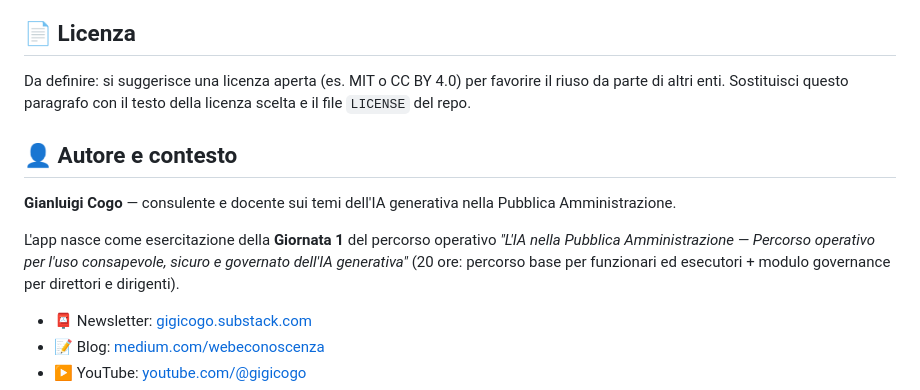
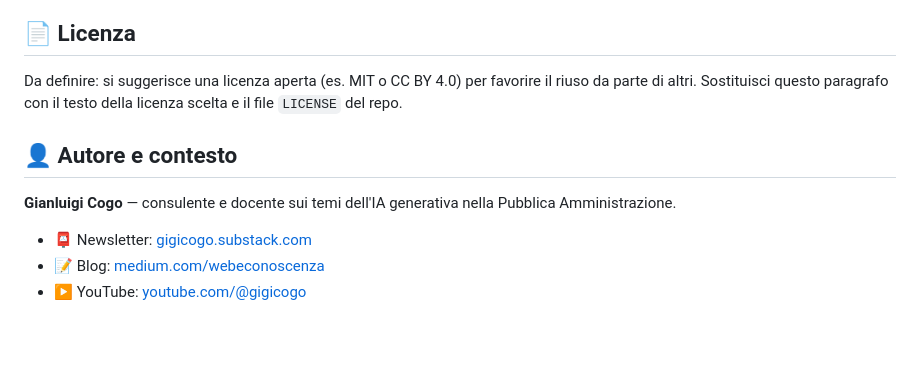
Before and after one commit to gigicogo/ViaggiAI, a Markdown page: README.md, the part around the change. Drawn GitHub-style; blank space fills up the shorter version.

Commit message:
Update license suggestion in README.md

```diff
--- a/README.md
+++ b/README.md
@@ -90,14 +90,12 @@ L’obiettivo non è solo costruire un’app, ma mostrare un modo più umano, na
 
 ## 📄 Licenza
 
-Da definire: si suggerisce una licenza aperta (es. MIT o CC BY 4.0) per favorire il riuso da parte di altri enti. Sostituisci questo paragrafo con il testo della licenza scelta e il file `LICENSE` del repo.
+Da definire: si suggerisce una licenza aperta (es. MIT o CC BY 4.0) per favorire il riuso da parte di altri. Sostituisci questo paragrafo con il testo della licenza scelta e il file `LICENSE` del repo.
 
 ## 👤 Autore e contesto
 
 **Gianluigi Cogo** — consulente e docente sui temi dell'IA generativa nella Pubblica Amministrazione.
 
-L'app nasce come esercitazione della **Giornata 1** del percorso operativo *"L'IA nella Pubblica Amministrazione — Percorso operativo per l'uso consapevole, sicuro e governato dell'IA generativa"* (20 ore: percorso base per funzionari ed esecutori + modulo governance per direttori e dirigenti).
-
 - 📮 Newsletter: [gigicogo.substack.com](https://gigicogo.substack.com)
 - 📝 Blog: [medium.com/webeconoscenza](https://medium.com/webeconoscenza)
 - ▶️ YouTube: [youtube.com/@gigicogo](https://www.youtube.com/@gigicogo)
```
